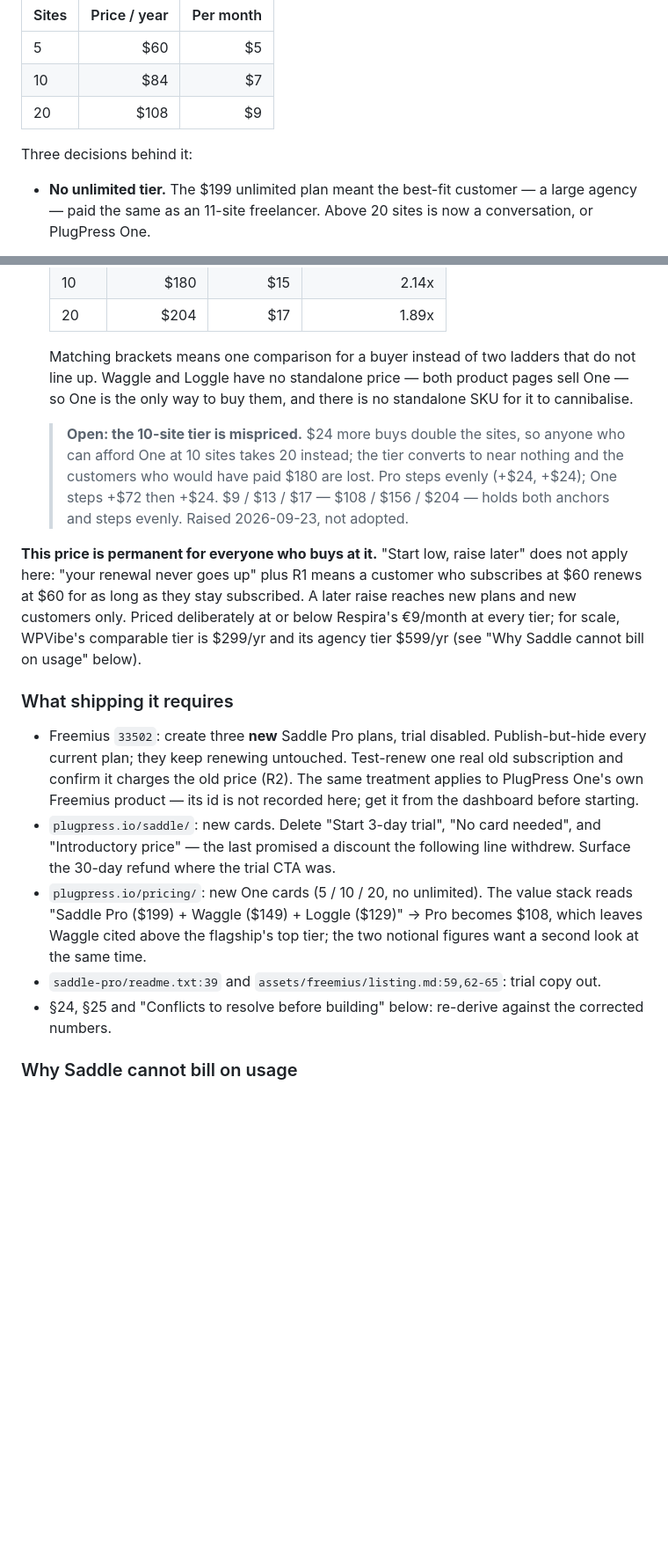
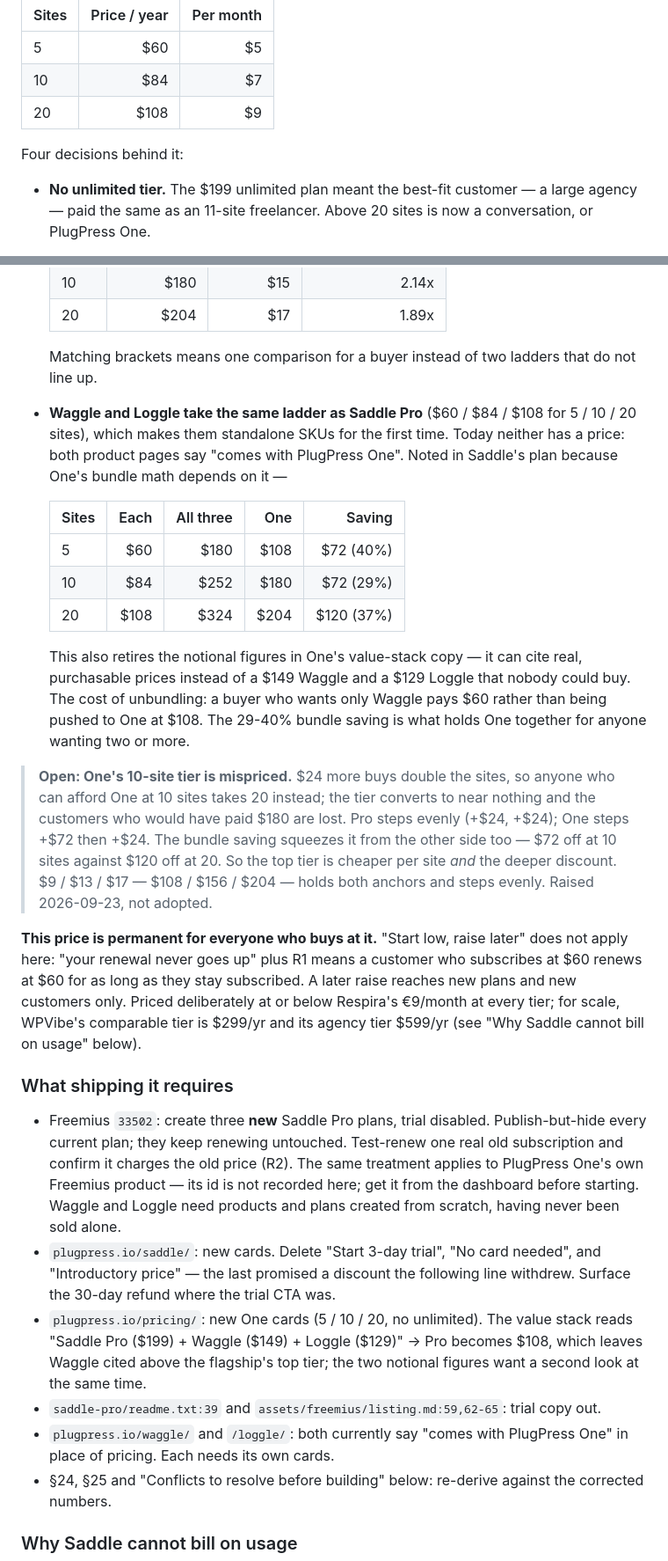
Before and after one commit to plugpressco/saddle, a Markdown page: ROADMAP-PRODUCT.md, 2 parts joined by grey strips. Shown at 88% size. Rendered like a GitHub page; blank space fills up the shorter version.

Commit message:
docs(roadmap): Waggle and Loggle onto the same ladder as Saddle Pro
All three plugins price at $60 / $84 / $108 for 5 / 10 / 20 sites, which makes
Waggle and Loggle standalone SKUs for the first time — both product pages
currently say "comes with PlugPress One" in place of any price.

Records the bundle math this creates (three separately vs One: 40% / 29% / 37%
saving) and notes that it retires the notional $149 Waggle and $129 Loggle in
One's value-stack copy in favour of real prices. Sharpens the open flag on
One's 10-site tier, which the bundle saving squeezes from the other side.

Co-Authored-By: Claude Opus 5 (1M context) <noreply@anthropic.com>

```diff
--- a/ROADMAP-PRODUCT.md
+++ b/ROADMAP-PRODUCT.md
@@ -116,7 +116,7 @@ Saddle Pro:
 | 10 | $84 | $7 |
 | 20 | $108 | $9 |
 
-Three decisions behind it:
+Four decisions behind it:
 
 - **No unlimited tier.** The $199 unlimited plan meant the best-fit customer — a
   large agency — paid the same as an 11-site freelancer. Above 20 sites is now a
@@ -134,16 +134,33 @@ Three decisions behind it:
   | 20 | $204 | $17 | 1.89x |
 
   Matching brackets means one comparison for a buyer instead of two ladders that
-  do not line up. Waggle and Loggle have no standalone price — both product pages
-  sell One — so One is the only way to buy them, and there is no standalone SKU
-  for it to cannibalise.
-
-  > **Open: the 10-site tier is mispriced.** $24 more buys double the sites, so
-  > anyone who can afford One at 10 sites takes 20 instead; the tier converts to
-  > near nothing and the customers who would have paid $180 are lost. Pro steps
-  > evenly (+$24, +$24); One steps +$72 then +$24. $9 / $13 / $17 —
-  > $108 / $156 / $204 — holds both anchors and steps evenly. Raised
-  > 2026-09-23, not adopted.
+  do not line up.
+
+- **Waggle and Loggle take the same ladder as Saddle Pro** ($60 / $84 / $108 for
+  5 / 10 / 20 sites), which makes them standalone SKUs for the first time. Today
+  neither has a price: both product pages say "comes with PlugPress One". Noted
+  in Saddle's plan because One's bundle math depends on it —
+
+  | Sites | Each | All three | One | Saving |
+  |---|---:|---:|---:|---:|
+  | 5 | $60 | $180 | $108 | $72 (40%) |
+  | 10 | $84 | $252 | $180 | $72 (29%) |
+  | 20 | $108 | $324 | $204 | $120 (37%) |
+
+  This also retires the notional figures in One's value-stack copy — it can cite
+  real, purchasable prices instead of a $149 Waggle and a $129 Loggle that
+  nobody could buy. The cost of unbundling: a buyer who wants only Waggle pays
+  $60 rather than being pushed to One at $108. The 29-40% bundle saving is what
+  holds One together for anyone wanting two or more.
+
+> **Open: One's 10-site tier is mispriced.** $24 more buys double the sites, so
+> anyone who can afford One at 10 sites takes 20 instead; the tier converts to
+> near nothing and the customers who would have paid $180 are lost. Pro steps
+> evenly (+$24, +$24); One steps +$72 then +$24. The bundle saving squeezes it
+> from the other side too — $72 off at 10 sites against $120 off at 20. So the
+> top tier is cheaper per site *and* the deeper discount. $9 / $13 / $17 —
+> $108 / $156 / $204 — holds both anchors and steps evenly. Raised 2026-09-23,
+> not adopted.
 
 **This price is permanent for everyone who buys at it.** "Start low, raise later"
 does not apply here: "your renewal never goes up" plus R1 means a customer who
@@ -158,7 +175,8 @@ and its agency tier $599/yr (see "Why Saddle cannot bill on usage" below).
   Publish-but-hide every current plan; they keep renewing untouched. Test-renew
   one real old subscription and confirm it charges the old price (R2). The same
   treatment applies to PlugPress One's own Freemius product — its id is not
-  recorded here; get it from the dashboard before starting.
+  recorded here; get it from the dashboard before starting. Waggle and Loggle
+  need products and plans created from scratch, having never been sold alone.
 - `plugpress.io/saddle/`: new cards. Delete "Start 3-day trial", "No card
   needed", and "Introductory price" — the last promised a discount the following
   line withdrew. Surface the 30-day refund where the trial CTA was.
@@ -168,6 +186,8 @@ and its agency tier $599/yr (see "Why Saddle cannot bill on usage" below).
   figures want a second look at the same time.
 - `saddle-pro/readme.txt:39` and `assets/freemius/listing.md:59,62-65`: trial
   copy out.
+- `plugpress.io/waggle/` and `/loggle/`: both currently say "comes with
+  PlugPress One" in place of pricing. Each needs its own cards.
 - §24, §25 and "Conflicts to resolve before building" below: re-derive against
   the corrected numbers.
 
```
